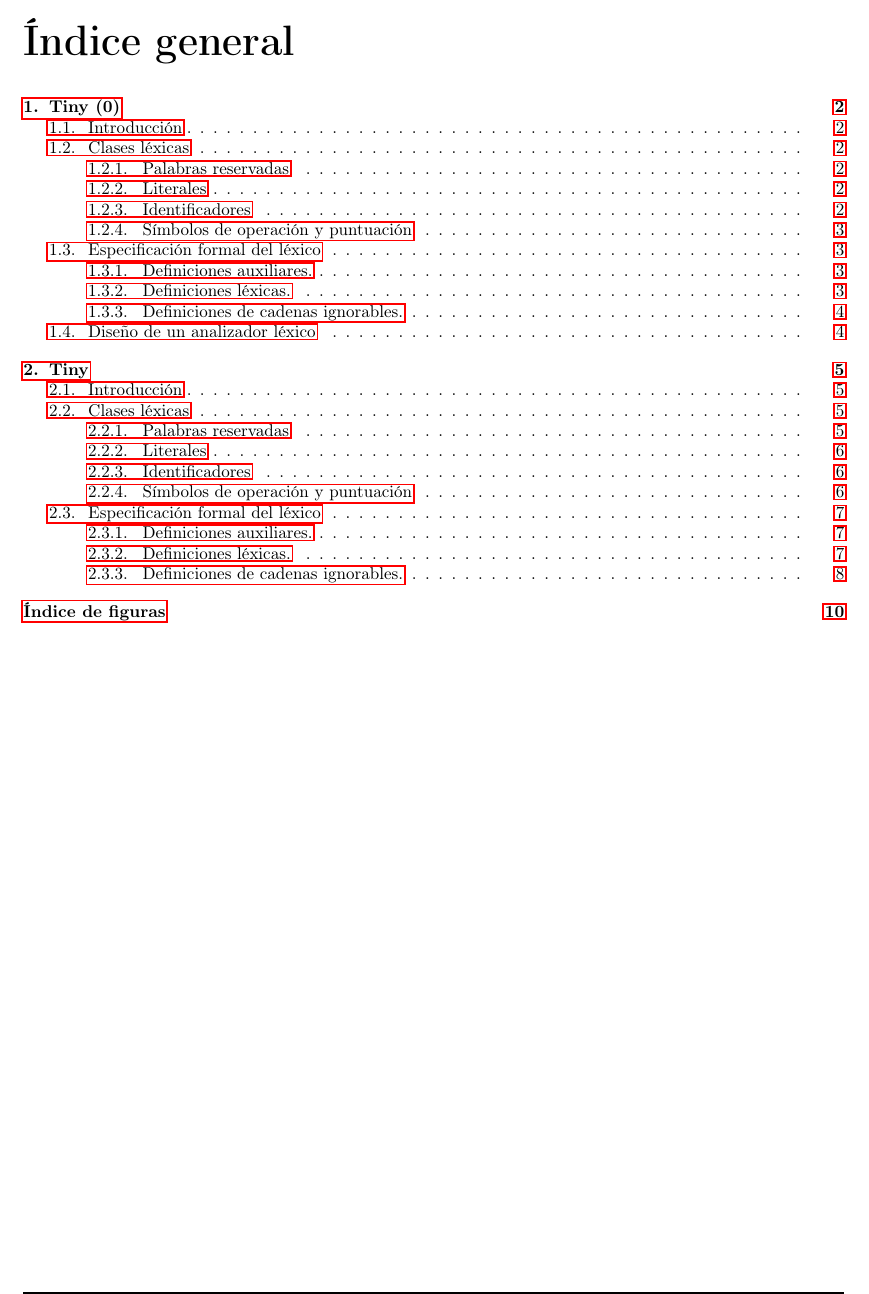
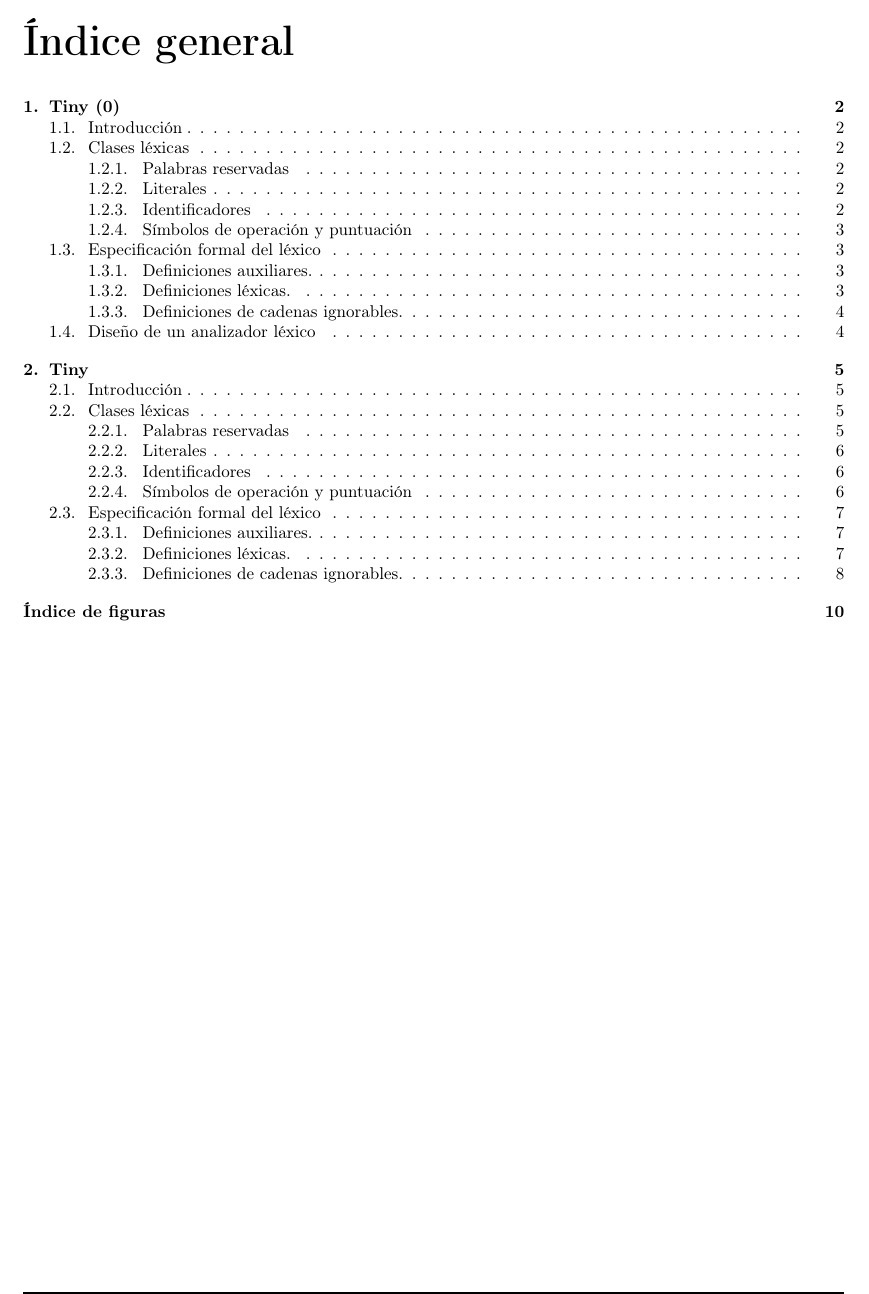
Before and after one commit to rodrisout/Procesadores-de-Lenguajes, a LaTeX thesis (memoria/memoria.tex): part of page 2 of 11, cut so that both start at the same text. Compiled offline with pdfLaTeX.

Commit message:
fix red boxes

```diff
--- a/memoria/memoria.tex
+++ b/memoria/memoria.tex
@@ -1,5 +1,10 @@
 \documentclass[oneside]{AiTeX}
 \usepackage{flafter}
+\hypersetup{
+    hidelinks,            % Hide link borders
+    colorlinks=false,     % Disable colored links
+    pdfborder={0 0 0}     % Remove link boxes
+}
 
 
 \title{Memoria PL}
```
Also changed, not shown: memoria/memoria.pdf.
